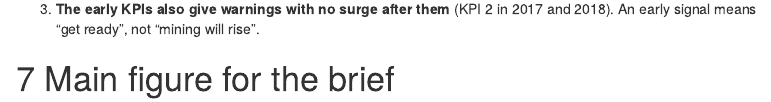
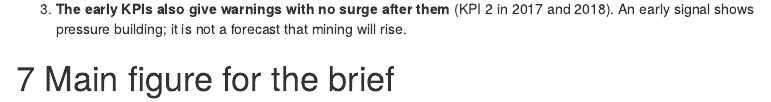
Before and after one commit to SantiagoSierraIba/fzs-gold-mining-kpis, an R Markdown document (code/group5_kpis.Rmd): the page in a window 1100 px wide, from 4260 px down. Rendered offline with R 4.5, knitr and Pandoc, with nearby package versions; some code elsewhere in the file could not run offline; menus at the side of the page are left out.

Commit message:
Slides: factual tone for FZS, grounded three speeds, spacing on slide 5
Slide 5 cards describe the data instead of the storm comparison; KPI lines
aligned. Slides 8 to 15 use possible next steps instead of instructions.
Report backtest caution reworded to match.

Co-Authored-By: Claude Opus 5.5 <noreply@anthropic.com>

```diff
--- a/code/group5_kpis.Rmd
+++ b/code/group5_kpis.Rmd
@@ -1535,8 +1535,8 @@ was red from `r format(k1_first, "%B %Y")`, and KPI 2 from
    (`r sprintf("%+.0f", 100*(c4_mdd_2022/pub("c2_mdd_2022")-1))`%). So
    the backtest shows timing, not the exact values FZS would have seen.
 3. **The early KPIs also give warnings with no surge after them**
-   (KPI 2 in 2017 and 2018). An early signal means "get ready", not
-   "mining will rise".
+   (KPI 2 in 2017 and 2018). An early signal shows pressure building; it
+   is not a forecast that mining will rise.
 
 # Main figure for the brief
 
```
Also changed, not shown: output/map3_change.png, presentation/group5_presentation.html, 3 other files.
